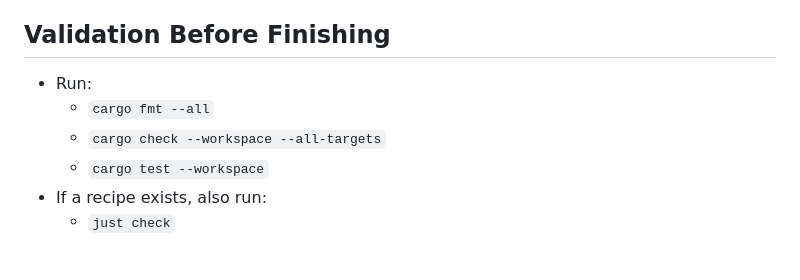
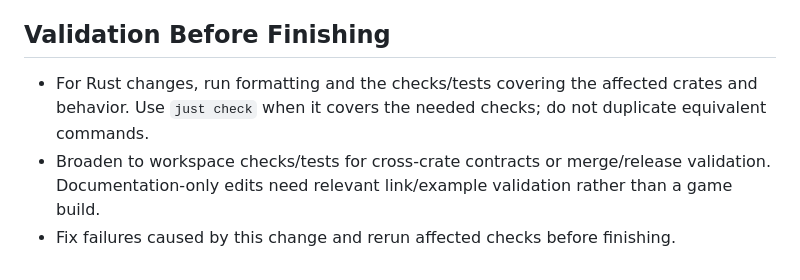
Before and after one commit to dt665m/discordium-td, a Markdown page: AGENTS.md, the part around the change. Drawn GitHub-style.

Commit message:
docs(agents): streamline skill activation and task guidance

```diff
--- a/AGENTS.md
+++ b/AGENTS.md
@@ -82,9 +82,6 @@ When unsure, search these topics in Bevy 0.18 docs/examples:
 
 ## Validation Before Finishing
 
-- Run:
-  - `cargo fmt --all`
-  - `cargo check --workspace --all-targets`
-  - `cargo test --workspace`
-- If a recipe exists, also run:
-  - `just check`
+- For Rust changes, run formatting and the checks/tests covering the affected crates and behavior. Use `just check` when it covers the needed checks; do not duplicate equivalent commands.
+- Broaden to workspace checks/tests for cross-crate contracts or merge/release validation. Documentation-only edits need relevant link/example validation rather than a game build.
+- Fix failures caused by this change and rerun affected checks before finishing.
```
